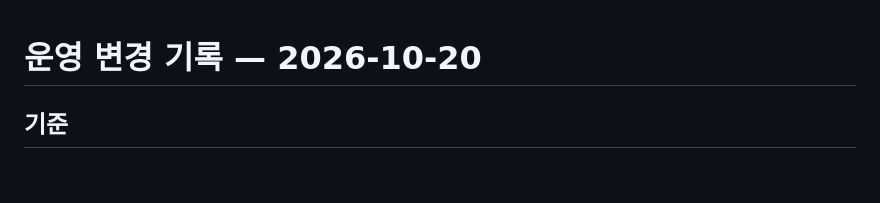
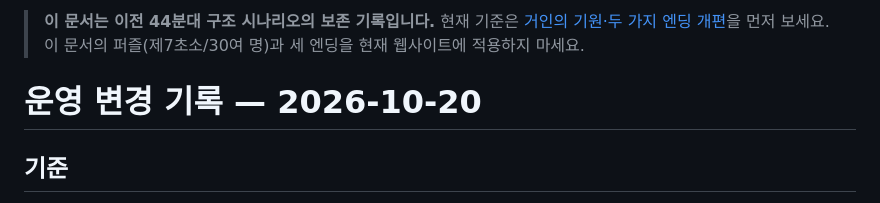
Before and after one commit to ckdgus5159/last-inheritor, a Markdown page: docs/2026-10-20-운영-변경및-배포.md, the part around the change. Rendered like a GitHub page; blank space fills up the shorter version.

Commit message:
docs(test): align latest titan-origin story, two endings and historical guidance

```diff
--- a/docs/2026-10-20-운영-변경및-배포.md
+++ b/docs/2026-10-20-운영-변경및-배포.md
@@ -1,3 +1,5 @@
+> **이 문서는 이전 44분대 구조 시나리오의 보존 기록입니다.** 현재 기준은 [거인의 기원·두 가지 엔딩 개편](2026-10-20-거인기원-두가지엔딩-개편.md)을 먼저 보세요. 이 문서의 퍼즐(제7초소/30여 명)과 세 엔딩을 현재 웹사이트에 적용하지 마세요.
+
 # 운영 변경 기록 — 2026-10-20
 
 ## 기준
```
